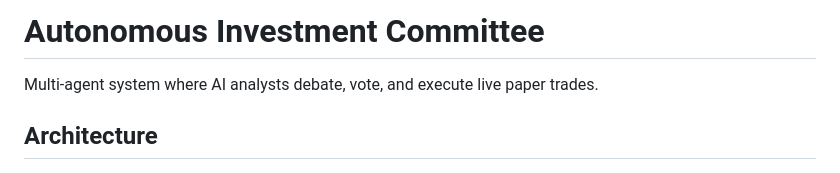
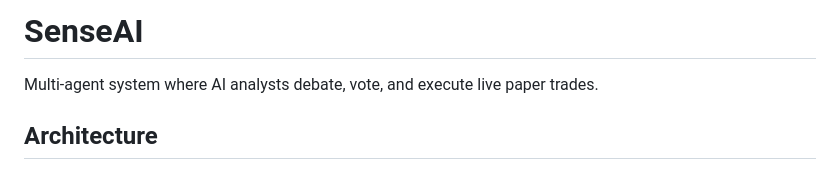
Before and after one commit to khuranaradhika/senseai, a Markdown page: README.md, the part around the change. Drawn GitHub-style.

Commit message:
Rename project from 'Autonomous Investment Committee' to 'SenseAI'

```diff
--- a/README.md
+++ b/README.md
@@ -1,4 +1,4 @@
-# Autonomous Investment Committee
+# SenseAI
 
 Multi-agent system where AI analysts debate, vote, and execute live paper trades.
 
```
